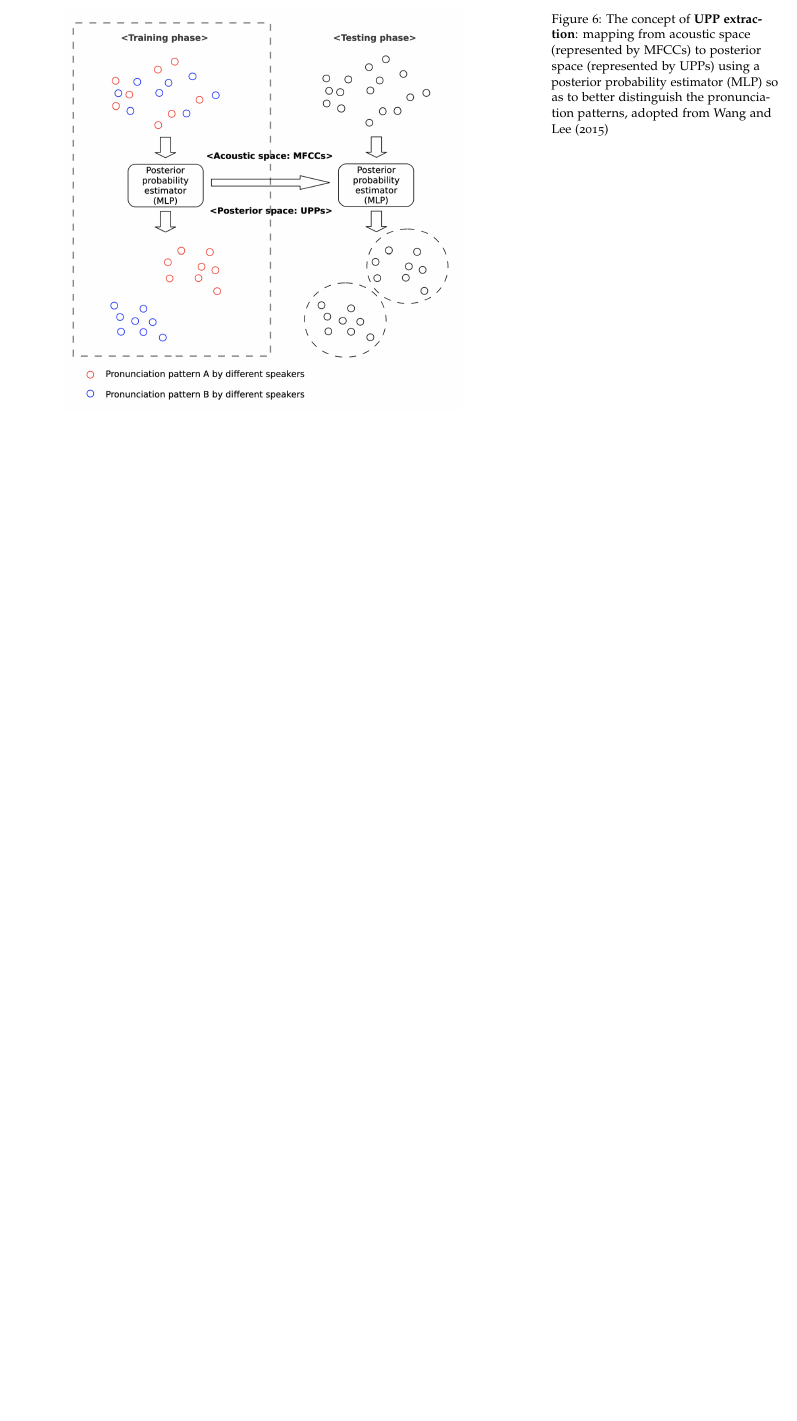
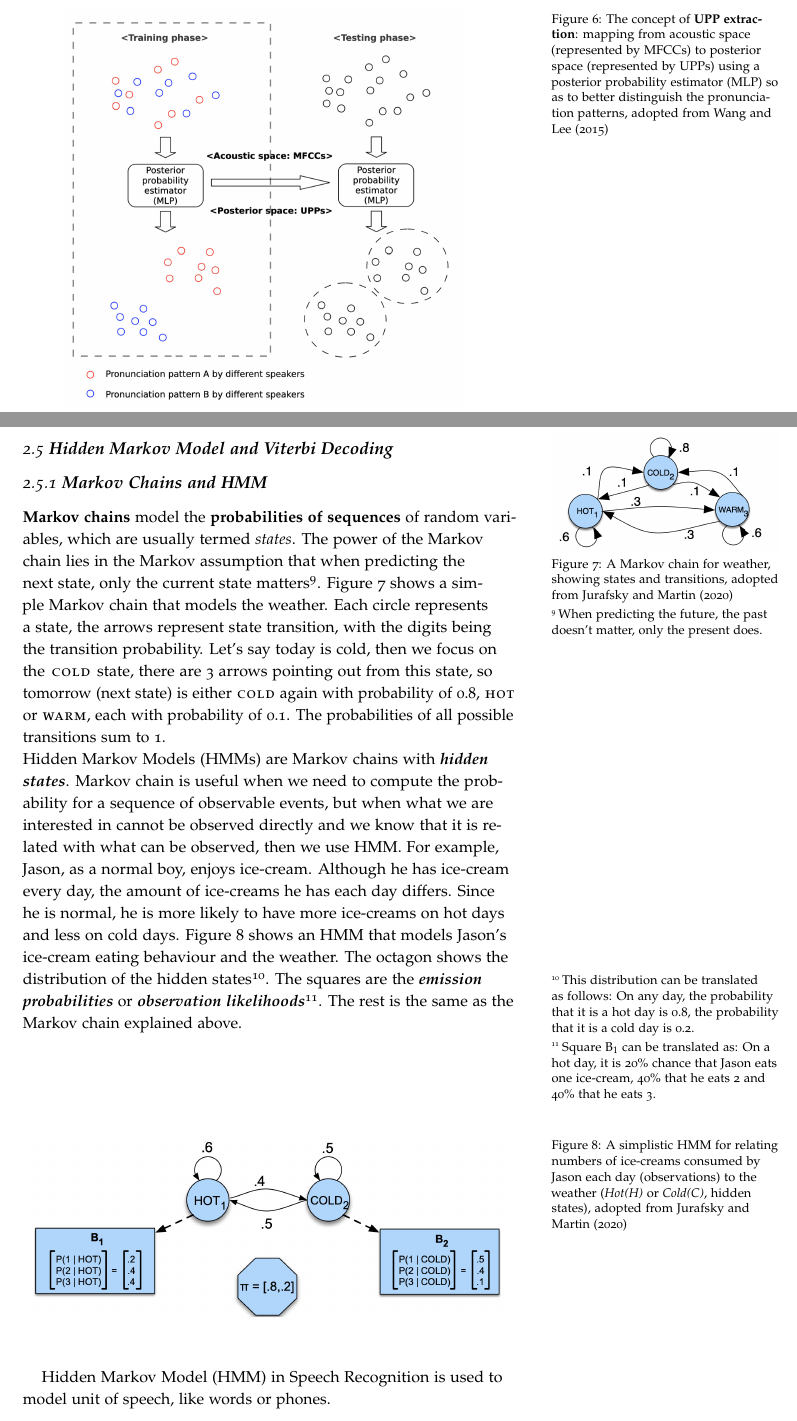
Before and after one commit to KuanTang/CAPT, a LaTeX document (capt.tex): part of page 6 of 9 before the commit and two parts of pages 6 and 7 of 11 after it, the two joined at a grey line, cut so that both start at the same text, the shorter picture padded with empty space. Compiled offline with pdfLaTeX.

Commit message:
finished my part

```diff
--- a/capt.tex
+++ b/capt.tex
@@ -141,4 +141,29 @@ MLPs use \textbf{backpropagation} (BP) as training method, which compares the re
 
 
 
-%\subsection{2.4 Hidden Markov Model}
+\subsection{2.5 \textbf{Hidden Markov Model and Viterbi Decoding}}
+
+\subsection{2.5.1 \textbf{Markov Chains and HMM}}
+
+\begin{marginfigure}
+ \includegraphics[width=1\textwidth]{chain.png}
+  \caption{A Markov chain for weather, showing states and transitions, adopted from \cite{slp}}
+  \label{fig:chain}
+\end{marginfigure}
+
+\textbf{Markov chains} model the \textbf{probabilities of sequences} of random variables, which are usually termed \textit{states}. The power of the Markov chain lies in the Markov assumption that when predicting the next state, only the current state matters\sidenote{When predicting the future, the past doesn't matter, only the present does.}. Figure \ref{fig:chain} shows a simple Markov chain that models the weather. Each circle represents a state, the arrows represent state transition, with the digits being the transition probability. Let's say today is cold, then we focus on the \textsc{cold} state, there are 3 arrows pointing out from this state, so tomorrow (next state) is either \textsc{cold} again with probability of 0.8, \textsc{hot} or \textsc{warm}, each with probability of 0.1. The probabilities of all possible transitions sum to 1.\\
+
+Hidden Markov Models (HMMs) are Markov chains with \textbf{\textit{hidden states}}. Markov chain is useful when we need to compute the probability for a sequence of observable events, but when what we are interested in cannot be observed directly and we know that it is related with what can be observed, then we use HMM. For example, Jason, as a normal boy, enjoys ice-cream. Although he has ice-cream every day, the amount of ice-creams he has each day differs. Since he is normal, he is more likely to have more ice-creams on hot days and less on cold days. Figure \ref{fig:hmm} shows an HMM that models Jason's ice-cream eating behaviour and the weather. The octagon shows the distribution of the hidden states\sidenote{This distribution can be translated as follows: On any day, the probability that it is a hot day is 0.8, the probability that it is a cold day is 0.2.}. The squares are the \textbf{\textit{emission probabilities}} or \textbf{\textit{observation likelihoods}}\sidenote{Square B${_1}$ can be translated as: On a hot day, it is 20\% chance that Jason eats one ice-cream, 40\% that he eats 2 and 40\% that he eats 3.}. The rest is the same as the Markov chain explained above.\\
+\vspace{5em}
+\begin{figure}
+ \includegraphics[width=1\textwidth]{hmm.png}
+  \caption{A simplistic HMM for relating numbers of ice-creams consumed by Jason each day (observations) to the weather (\textit{Hot(H)} or \textit{Cold(C)}, hidden states), adopted from \cite{slp}}
+  \label{fig:hmm}
+\end{figure}
+Hidden Markov Model (HMM) in Speech Recognition is used to model unit of speech, like words or phones.
+
+\subsection{2.5.1 \textbf{Viterbi Decoding}}
+
+One of the problems that HMM can solve is the \textbf{decoding problem}:\\
+\bigskip
+\textbf{\textit{Given an observation sequence and an HMM, find the best hidden state sequence.}}\\
```
Also changed, not shown: references.bib (+8 -0 lines), capt.pdf, chain.png (added), example.png (added), hmm.png (added), viterbi.png (added), capt.tex (26 more changed lines).
